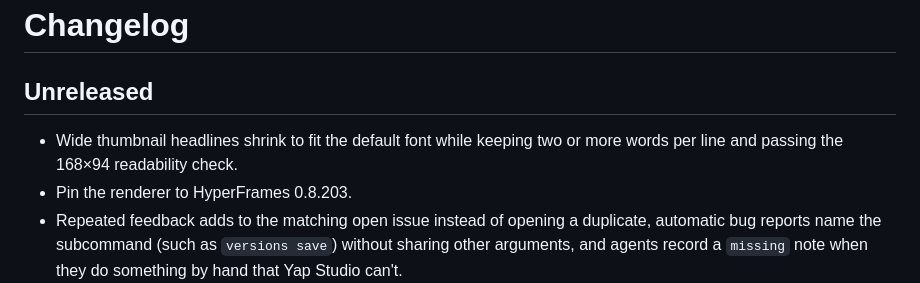
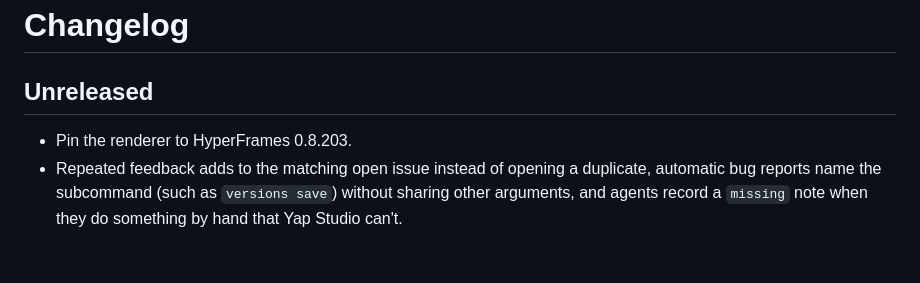
Before and after one commit to cathrynlavery/yap-studio, a Markdown page: CHANGELOG.md, the part around the change. GitHub-like rendering; blank space fills up the shorter version.

Commit message:
Release note for the thumbnail headline fit moves to changes/

```diff
--- a/CHANGELOG.md
+++ b/CHANGELOG.md
@@ -2,7 +2,6 @@
 
 ## Unreleased
 
-- Wide thumbnail headlines shrink to fit the default font while keeping two or more words per line and passing the 168×94 readability check.
 - Pin the renderer to HyperFrames 0.8.203.
 - Repeated feedback adds to the matching open issue instead of opening a duplicate, automatic bug reports name the subcommand (such as `versions save`) without sharing other arguments, and agents record a `missing` note when they do something by hand that Yap Studio can't.
 - Final videos and pilots no longer fail on older ffmpeg builds that decode extra AAC padding at the end. The audio in the file must still match the picture exactly.
```
Also changed, not shown: changes/thumbnail-headline-fit.fix.md (added, +1 -0 lines).
